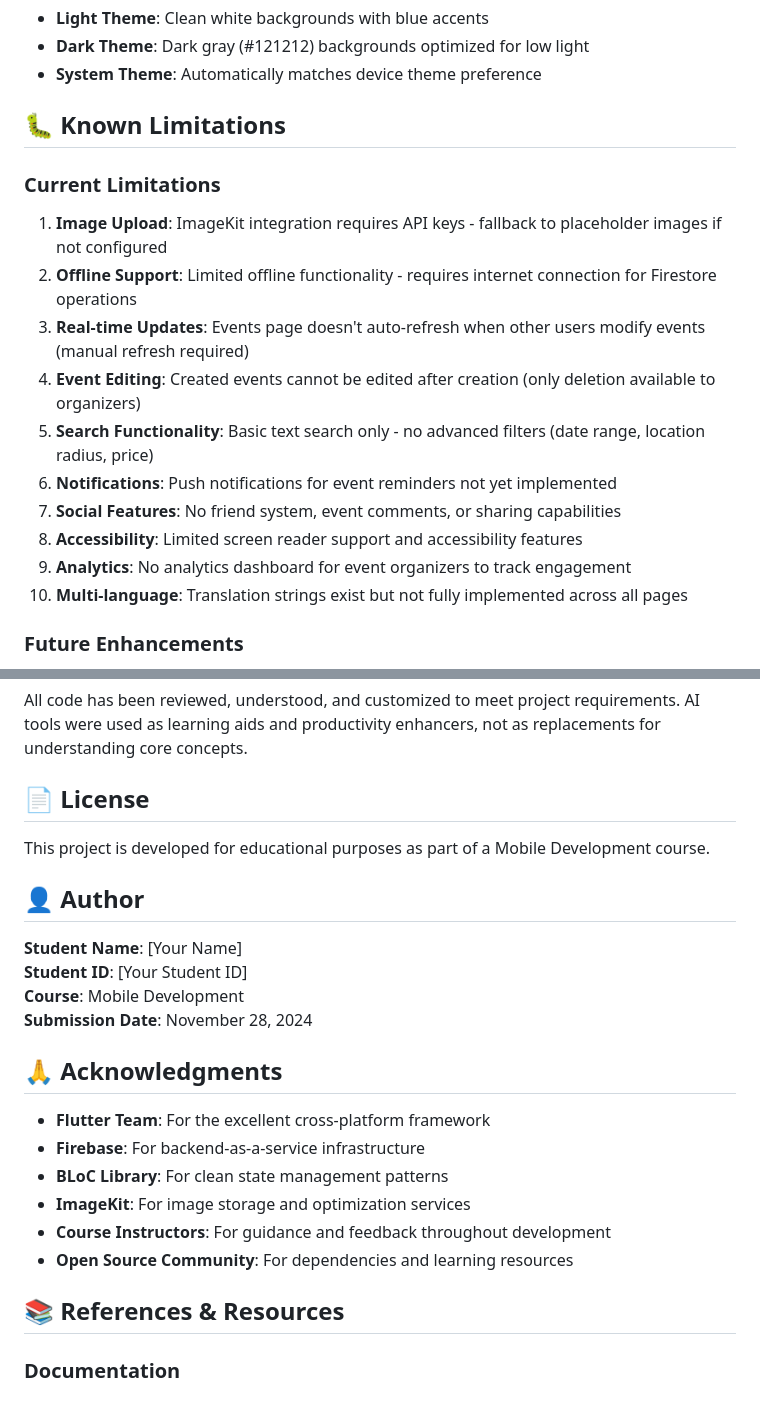
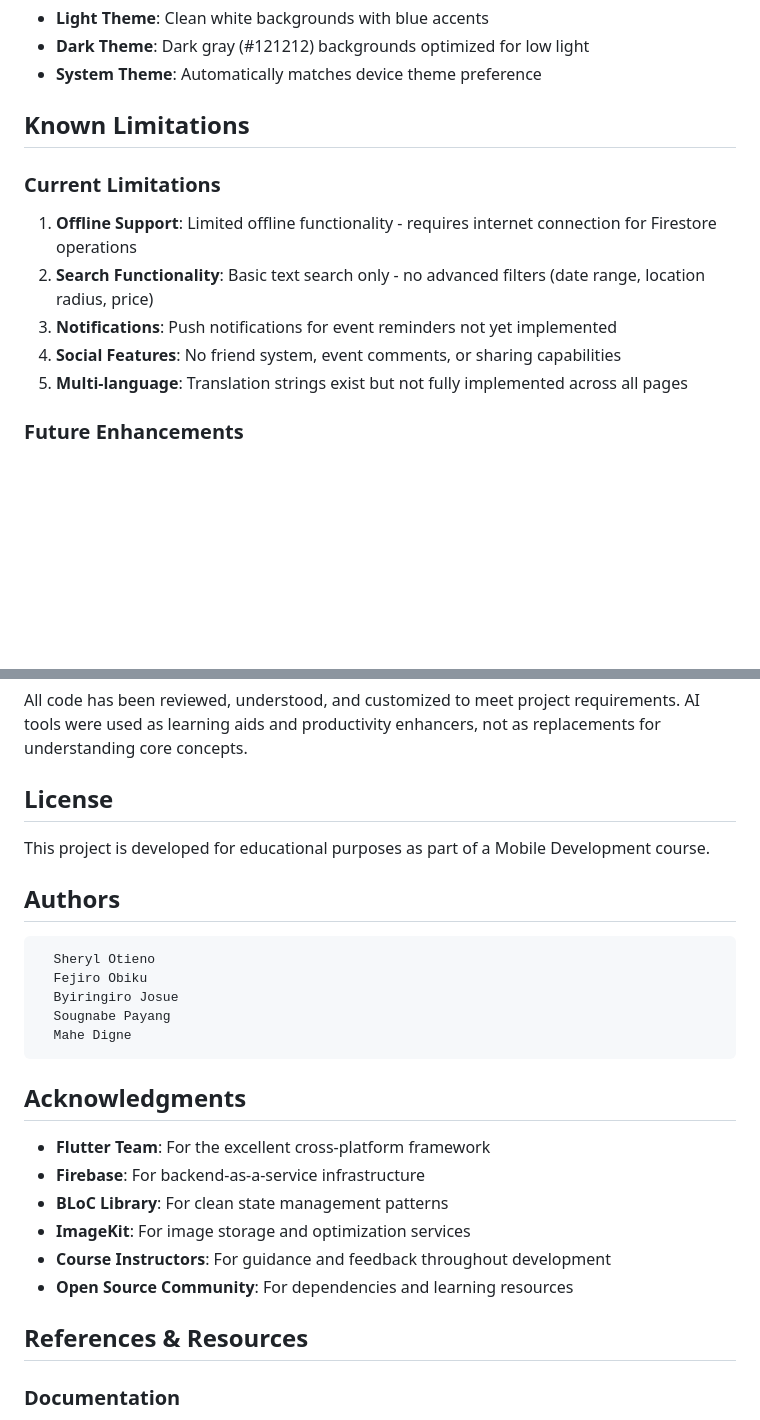
Before and after one commit to jbyiringiro/eventHub, a Markdown page: README.md, 2 parts joined by grey strips. Drawn GitHub-style; blank space fills up the shorter version.

Commit message:
udated readme with authors

```diff
--- a/README.md
+++ b/README.md
@@ -383,19 +383,15 @@ flutter test --coverage           # With coverage report
 - **Dark Theme**: Dark gray (#121212) backgrounds optimized for low light
 - **System Theme**: Automatically matches device theme preference
 
-## 🐛 Known Limitations
+## Known Limitations
 
 ### Current Limitations
-1. **Image Upload**: ImageKit integration requires API keys - fallback to placeholder images if not configured
-2. **Offline Support**: Limited offline functionality - requires internet connection for Firestore operations
-3. **Real-time Updates**: Events page doesn't auto-refresh when other users modify events (manual refresh required)
-4. **Event Editing**: Created events cannot be edited after creation (only deletion available to organizers)
-5. **Search Functionality**: Basic text search only - no advanced filters (date range, location radius, price)
-6. **Notifications**: Push notifications for event reminders not yet implemented
-7. **Social Features**: No friend system, event comments, or sharing capabilities
-8. **Accessibility**: Limited screen reader support and accessibility features
-9. **Analytics**: No analytics dashboard for event organizers to track engagement
-10. **Multi-language**: Translation strings exist but not fully implemented across all pages
+
+1. **Offline Support**: Limited offline functionality - requires internet connection for Firestore operations
+3. **Search Functionality**: Basic text search only - no advanced filters (date range, location radius, price)
+4. **Notifications**: Push notifications for event reminders not yet implemented
+5. **Social Features**: No friend system, event comments, or sharing capabilities
+6. **Multi-language**: Translation strings exist but not fully implemented across all pages
 
 ### Future Enhancements
 - Add event editing functionality for organizers
@@ -439,18 +435,18 @@ Through this project, I demonstrated proficiency in:
 
 All code has been reviewed, understood, and customized to meet project requirements. AI tools were used as learning aids and productivity enhancers, not as replacements for understanding core concepts.
 
-## 📄 License
+##  License
 
 This project is developed for educational purposes as part of a Mobile Development course.
 
-## 👤 Author
+##  Authors
+      Sheryl Otieno
+      Fejiro Obiku
+      Byiringiro Josue
+      Sougnabe Payang
+      Mahe Digne
 
-**Student Name**: [Your Name]
-**Student ID**: [Your Student ID]
-**Course**: Mobile Development
-**Submission Date**: November 28, 2024
-
-## 🙏 Acknowledgments
+##  Acknowledgments
 
 - **Flutter Team**: For the excellent cross-platform framework
 - **Firebase**: For backend-as-a-service infrastructure
@@ -459,7 +455,7 @@ This project is developed for educational purposes as part of a Mobile Developme
 - **Course Instructors**: For guidance and feedback throughout development
 - **Open Source Community**: For dependencies and learning resources
 
-## 📚 References & Resources
+##  References & Resources
 
 ### Documentation
 - [Flutter Official Documentation](https://docs.flutter.dev/)
```
Also changed, not shown: other parts of README.md (+8 -8 lines).
